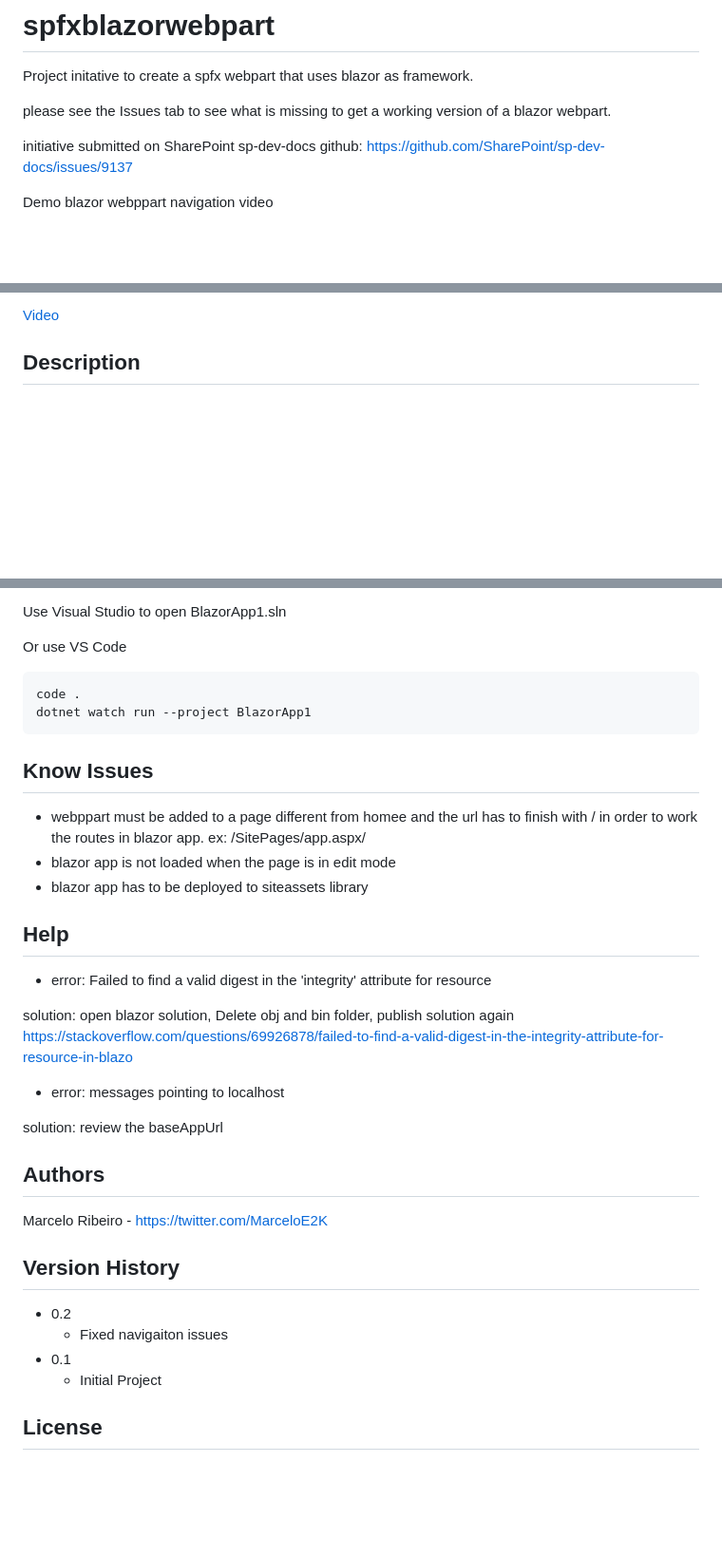
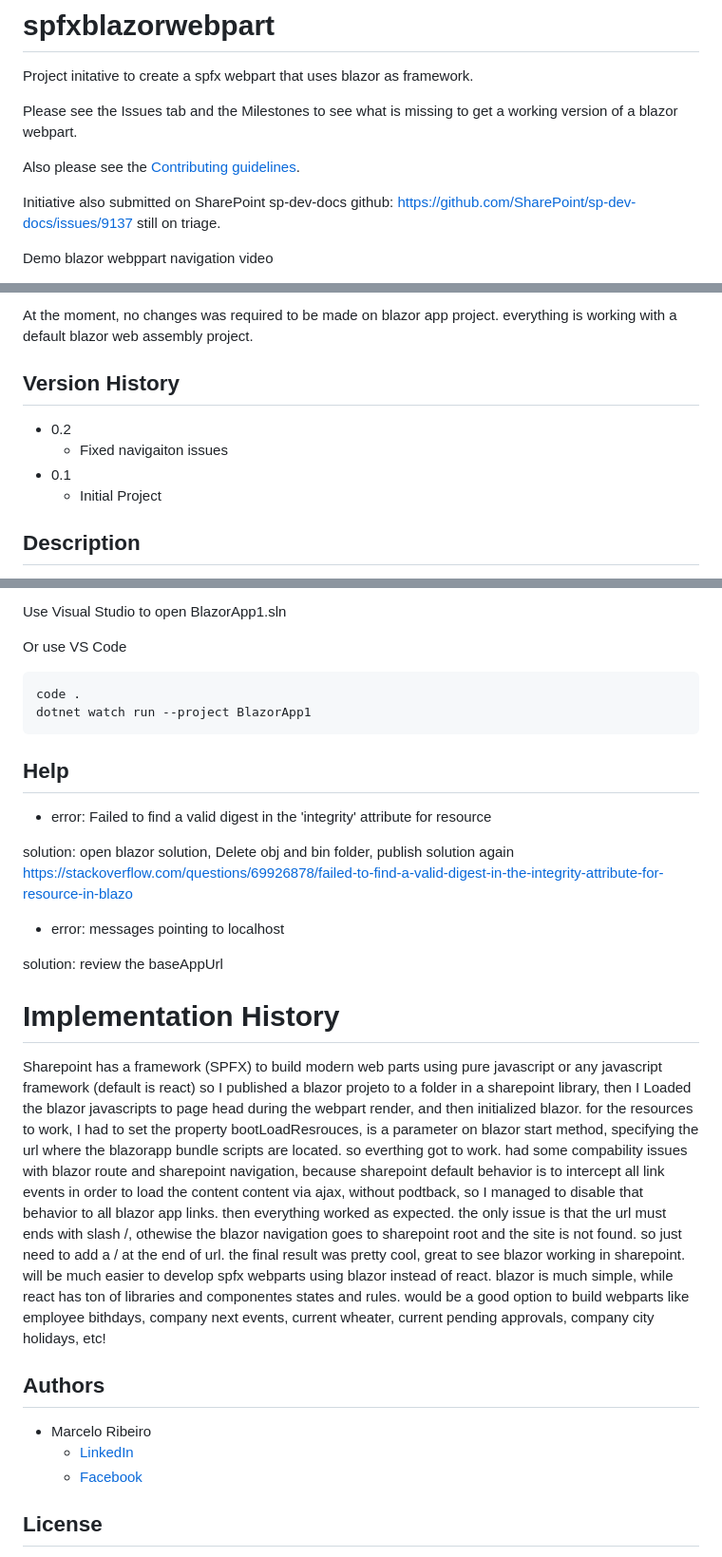
Before and after one commit to omarceloribeiro/spfxblazorwebpart, a Markdown page: README.md, 3 parts joined by grey strips. Shown at 95% size. Drawn GitHub-style; blank space fills up the shorter version.

````diff
--- a/README.md
+++ b/README.md
@@ -2,10 +2,13 @@
 
 Project initative to create a spfx webpart that uses blazor as framework.
 
-please see the Issues tab to see what is missing to get a working version of a blazor webpart.
+Please see the Issues tab and the Milestones to see what is missing to get a working version of a blazor webpart.
 
-initiative submitted on SharePoint sp-dev-docs github:
+Also please see the [Contributing guidelines](https://github.com/omarceloribeiro/spfxblazorwebpart/blob/main/CONTRIBUTING.md).
+
+Initiative also submitted on SharePoint sp-dev-docs github:
 https://github.com/SharePoint/sp-dev-docs/issues/9137
+still on triage.
 
 Demo blazor webppart navigation video
 
@@ -12,5 +16,13 @@ Demo blazor webppart navigation video
 
-[Video](https://github.com/omarceloribeiro/spfxblazorwebpart/blob/main/DemoVideo.md)
+At the moment, no changes was required to be made on blazor app project. everything is working with a default blazor web assembly project.
+
+## Version History
+
+* 0.2
+    * Fixed navigaiton issues
+* 0.1
+    * Initial Project
+
 
 ## Description
 
@@ -106,12 +115,6 @@ code .
 dotnet watch run --project BlazorApp1
 ```
 
-## Know Issues
-
-* webppart must be added to a page different from homee and the url has to finish with / in order to work the routes in blazor app. ex: /SitePages/app.aspx/
-* blazor app is not loaded when the page is in edit mode
-* blazor app has to be deployed to siteassets library
-
 ## Help
 
 * error: Failed to find a valid digest in the 'integrity' attribute for resource
@@ -123,17 +126,24 @@ https://stackoverflow.com/questions/69926878/failed-to-find-a-valid-digest-in-th
 
 solution: review the baseAppUrl
 
+# Implementation History
+
+Sharepoint has a framework (SPFX) to build modern web parts using pure javascript or any javascript framework (default is react)
+so I published a blazor projeto to a folder in a sharepoint library,
+then I Loaded the blazor javascripts to page head during the webpart render, and then initialized blazor.
+for the resources to work, I had to set the property bootLoadResrouces, is a parameter on blazor start method, specifying the url where the blazorapp bundle scripts are located. so everthing got to work.
+had some compability issues with blazor route and sharepoint navigation, because sharepoint default behavior is to intercept all link events in order to load the content content via ajax, without podtback, so I managed to disable that behavior to all blazor app links. then everything worked as expected.
+the only issue is that the url must ends with slash /, othewise the blazor navigation goes to sharepoint root and the site is not found. so just need to add a / at the end of url.
+the final result was pretty cool, great to see blazor working in sharepoint. will be much easier to develop spfx webparts using blazor instead of react. blazor is much simple, while react has ton of libraries and componentes states and rules.
+would be a good option to build webparts like employee bithdays, company next events, current wheater, current pending approvals, company city holidays, etc!
+
+
 ## Authors
 
-Marcelo Ribeiro -
-[https://twitter.com/MarceloE2K](https://twitter.com/MarceloE2K)
+* Marcelo Ribeiro
+     * [LinkedIn](https://www.linkedin.com/in/marcelo-henrique-fernandes-ribeiro-a8654a2b)
+     * [Facebook](https://www.facebook.com/marcelohenrique.ribeiro.9?mibextid=D4KYlr)
 
-## Version History
-
-* 0.2
-    * Fixed navigaiton issues
-* 0.1
-    * Initial Project
 
 ## License
 
````
Also changed, not shown: other parts of README.md (+2 -4 lines).
